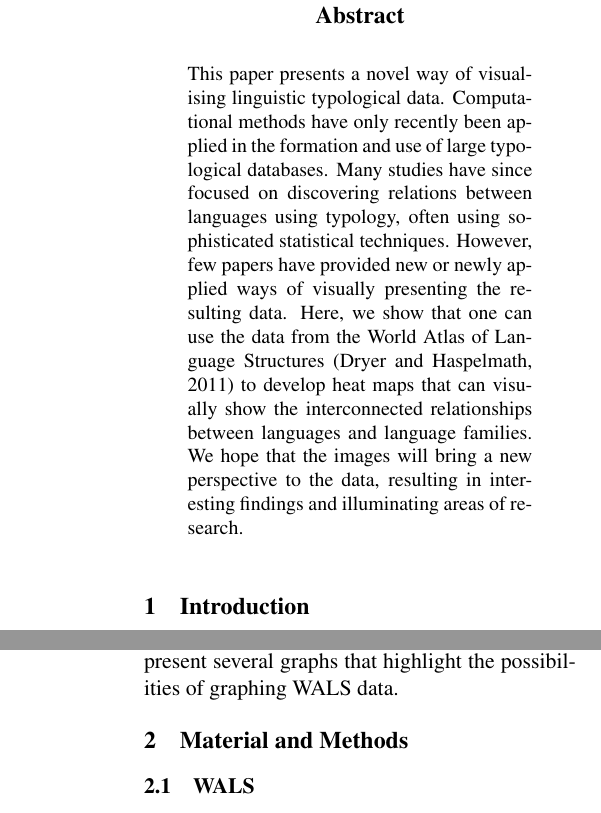
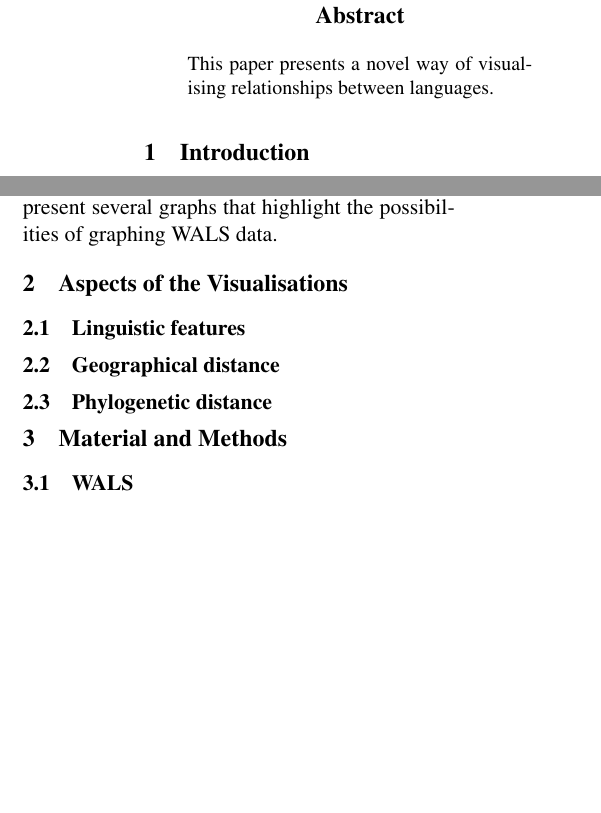
Before and after one commit to RichardLitt/CoLitt, a LaTeX paper (LingViz/latex/lingviz.tex): two parts of the columns of pages 1 and 2 of 3 before the commit and two parts of the columns of page 1 of 3 after it, joined at a grey line, cut so that both start at the same text, the shorter picture padded with empty space. Compiled offline with pdfLaTeX.

Commit message:
minor structural changes to .tex file

```diff
--- a/LingViz/latex/lingviz.tex
+++ b/LingViz/latex/lingviz.tex
@@ -32,8 +32,14 @@
 
 \begin{document}
 \maketitle
+
+% \begin{abstract}
+% This paper presents a novel way of visualising linguistic typological data. Computational methods have only recently been applied in the formation and use of large typological databases. Many studies have since focused on discovering relations between languages using typology, often using sophisticated statistical techniques. However, few papers have provided new or newly applied ways of visually presenting the resulting data. Here, we show that one can use the data from the World Atlas of Language Structures \cite{wals-2011} to develop heat maps that can visually show the interconnected relationships between languages and language families. We hope that the images will bring a new perspective to the data, resulting in interesting findings and illuminating areas of research.
+% \end{abstract}
+
 \begin{abstract}
-This paper presents a novel way of visualising linguistic typological data. Computational methods have only recently been applied in the formation and use of large typological databases. Many studies have since focused on discovering relations between languages using typology, often using sophisticated statistical techniques. However, few papers have provided new or newly applied ways of visually presenting the resulting data. Here, we show that one can use the data from the World Atlas of Language Structures \cite{wals-2011} to develop heat maps that can visually show the interconnected relationships between languages and language families. We hope that the images will bring a new perspective to the data, resulting in interesting findings and illuminating areas of research.
+This paper presents a novel way of visualising relationships between languages.
+
 \end{abstract}
 
 %% This outline is just a suggestion. Feel free to mix it up as much as you want if you feel it would or should be better another way.
@@ -72,6 +78,13 @@ A solution to dealing with this issue is to visualise the data in WALS, instead
 
 %In this paper:
 In this paper, we will first discuss more fully our starting data, before going on to discuss the problems with analysing this data and how our methodology dealt with them. We will then present several graphs that highlight the possibilities of graphing WALS data.
+
+\section{Aspects of the Visualisations}
+
+\subsection{Linguistic features}
+\subsection{Geographical distance}
+\subsection{Phylogenetic distance}
+
 
 \section{Material and Methods}
 %\item Information about WALS data
```
